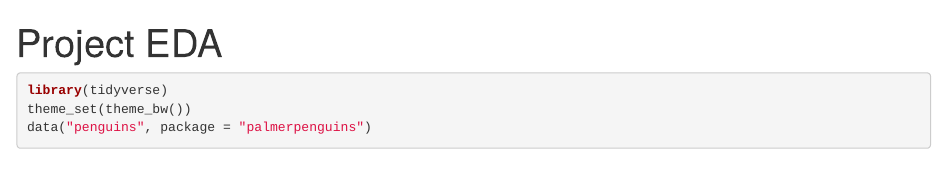
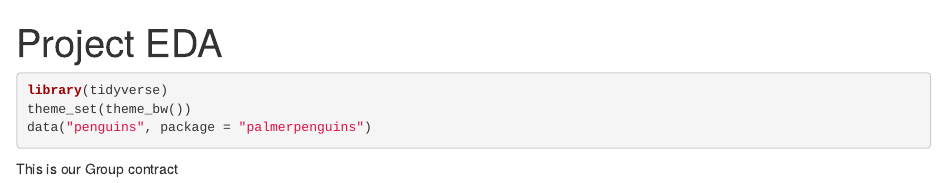
Before and after one commit to feit2022/data2002project, an R Markdown document (project.Rmd): the page in a window 1100 px wide, from its top. Rendered offline with R 4.5, knitr and Pandoc, with nearby package versions.

Commit message:
I made changes

````diff
--- a/project.Rmd
+++ b/project.Rmd
@@ -10,3 +10,6 @@ library(tidyverse)
 theme_set(theme_bw())
 data("penguins", package = "palmerpenguins")
 ```
+
+
+This is our  Group contract
````
Also changed, not shown: README.md, 1 other file.
